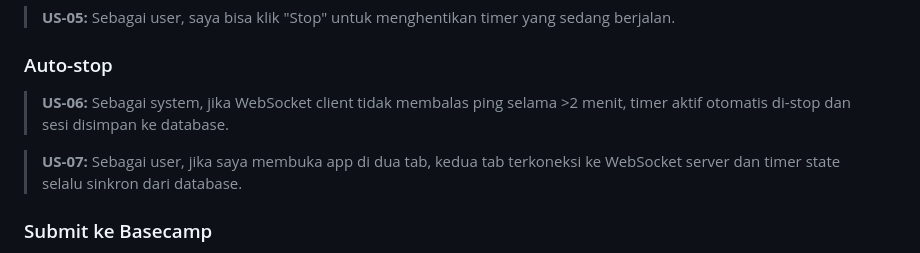
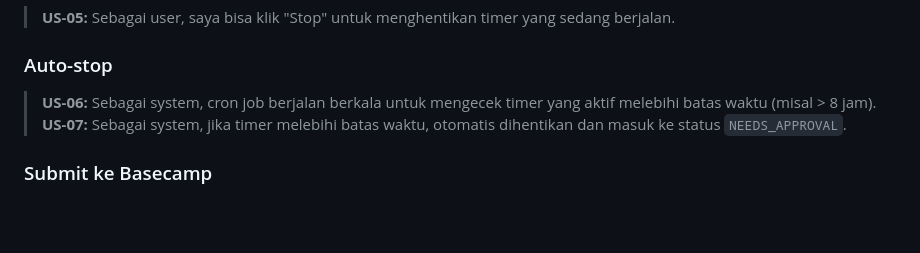
Before and after one commit to dicodingacademy/basetrack, a Markdown page: docs/PRD.md, the part around one of its changes. Rendered like a GitHub page; blank space fills up the shorter version.

```diff
--- a/docs/PRD.md
+++ b/docs/PRD.md
@@ -46,9 +46,8 @@ Akibatnya, pencatatan waktu sering tidak akurat atau bahkan tidak dilakukan sama
 > **US-05:** Sebagai user, saya bisa klik "Stop" untuk menghentikan timer yang sedang berjalan.
 
 ### Auto-stop
-> **US-06:** Sebagai system, jika WebSocket client tidak membalas ping selama >2 menit, timer aktif otomatis di-stop dan sesi disimpan ke database.
-
-> **US-07:** Sebagai user, jika saya membuka app di dua tab, kedua tab terkoneksi ke WebSocket server dan timer state selalu sinkron dari database.
+> **US-06:** Sebagai system, cron job berjalan berkala untuk mengecek timer yang aktif melebihi batas waktu (misal > 8 jam).
+> **US-07:** Sebagai system, jika timer melebihi batas waktu, otomatis dihentikan dan masuk ke status `NEEDS_APPROVAL`.
 
 ### Submit ke Basecamp
 > **US-08:** Sebagai user, setelah timer stop (manual atau auto), sesi time tracking di-submit otomatis ke Basecamp Timesheet dengan deskripsi berupa nama To-do item.
```
Also changed, not shown: other parts of docs/PRD.md (+16 -16 lines), README.md (added, +170 -0 lines), docs/TASKS.md (+10 -14 lines).
